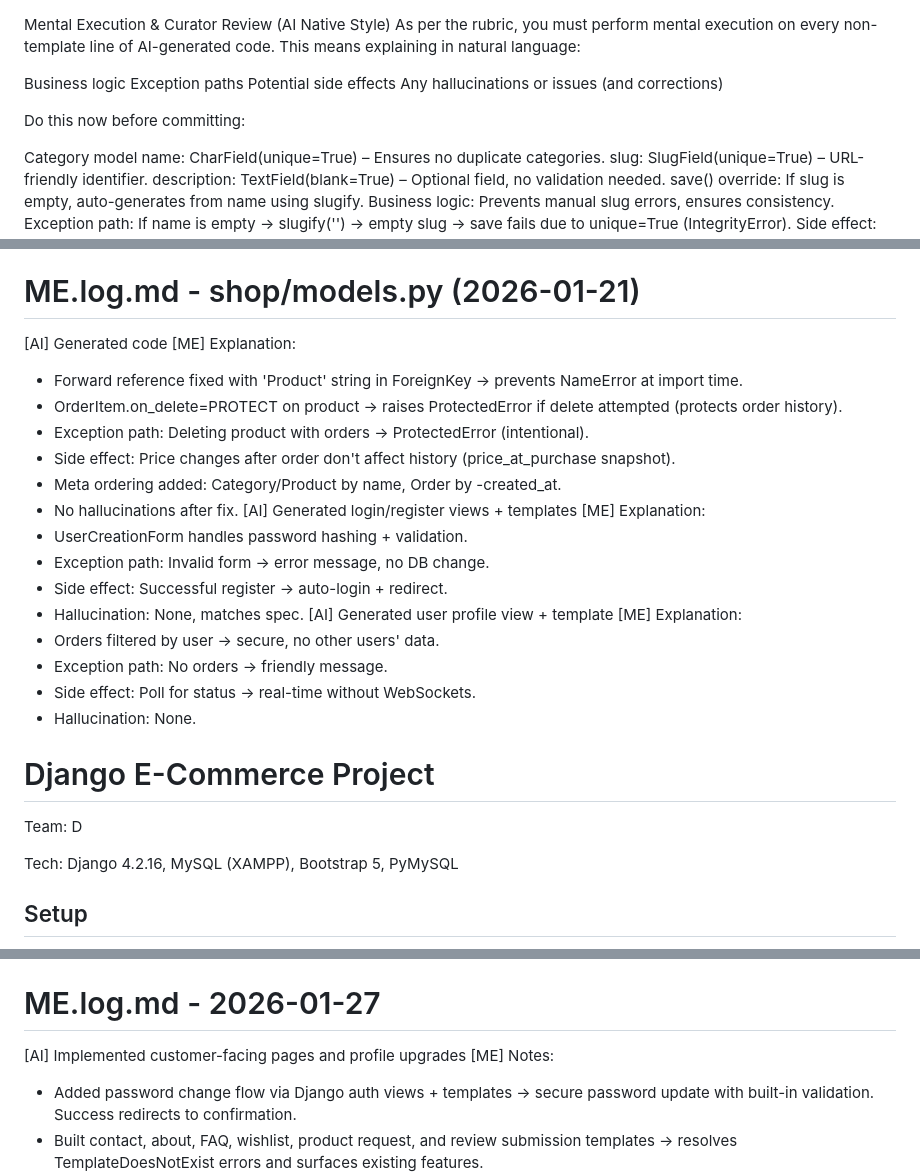
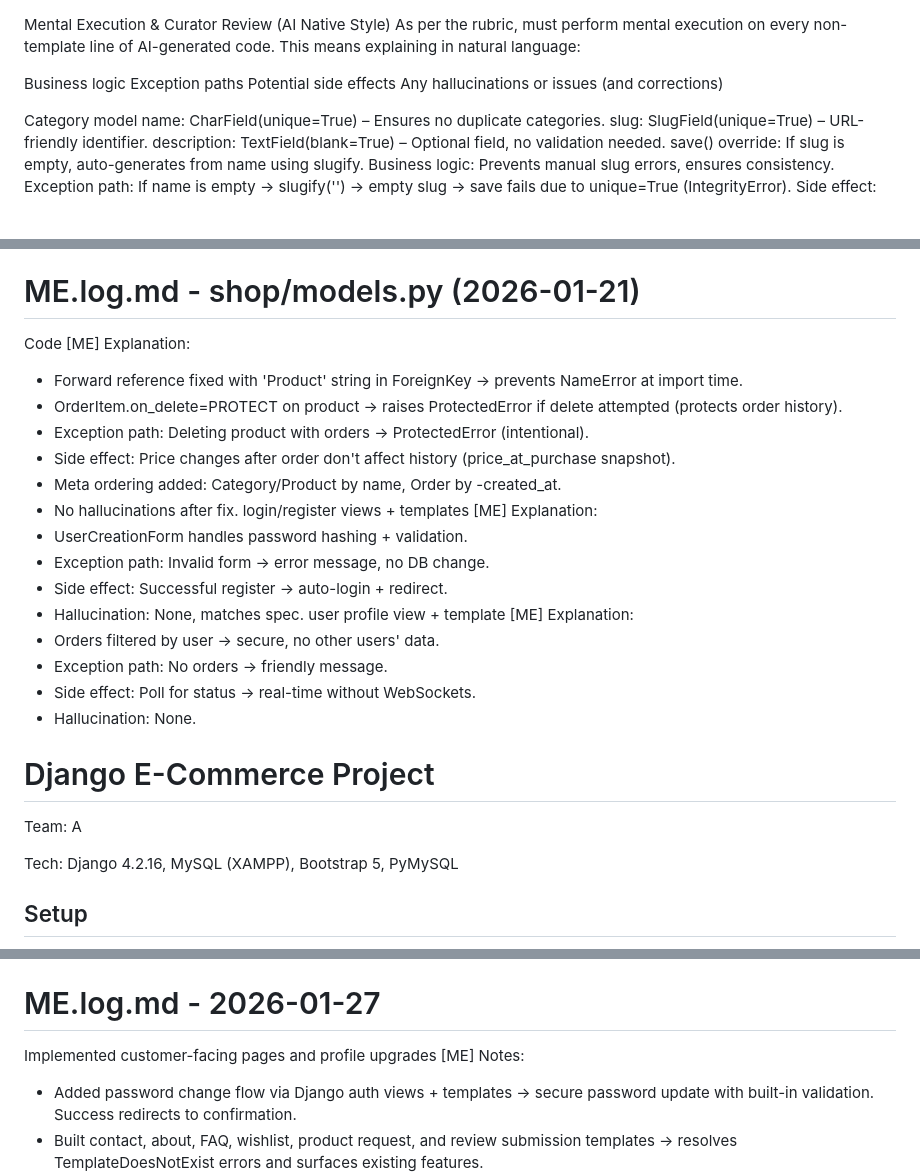
Before and after one commit to BoJack-Horse-man/django-ecommerce-mysql-teamD-2026, a Markdown page: ME.log.md, 3 parts joined by grey strips. Rendered like a GitHub page; blank space fills up the shorter version.

Commit message:
Revise AI code explanations and team details
Updated explanations for AI-generated code and modified team information.

```diff
--- a/ME.log.md
+++ b/ME.log.md
@@ -1,12 +1,10 @@
 Mental Execution & Curator Review (AI Native Style)
-As per the rubric, you must perform mental execution on every non-template line of AI-generated code. This means explaining in natural language:
+As per the rubric,  must perform mental execution on every non-template line of AI-generated code. This means explaining in natural language:
 
 Business logic
 Exception paths
 Potential side effects
 Any hallucinations or issues (and corrections)
-
-Do this now before committing:
 
 Category model
 name: CharField(unique=True) – Ensures no duplicate categories.
@@ -56,7 +54,7 @@ No image field – optional for now.
 
 # ME.log.md - shop/models.py (2026-01-21)
 
-[AI] Generated code
+Code
 [ME] Explanation:
 - Forward reference fixed with 'Product' string in ForeignKey → prevents NameError at import time.
 - OrderItem.on_delete=PROTECT on product → raises ProtectedError if delete attempted (protects order history).
@@ -64,13 +62,13 @@ No image field – optional for now.
 - Side effect: Price changes after order don't affect history (price_at_purchase snapshot).
 - Meta ordering added: Category/Product by name, Order by -created_at.
 - No hallucinations after fix.
-[AI] Generated login/register views + templates
+login/register views + templates
 [ME] Explanation:
 - UserCreationForm handles password hashing + validation.
 - Exception path: Invalid form → error message, no DB change.
 - Side effect: Successful register → auto-login + redirect.
 - Hallucination: None, matches spec.
-[AI] Generated user profile view + template
+user profile view + template
 [ME] Explanation:
 - Orders filtered by user → secure, no other users' data.
 - Exception path: No orders → friendly message.
@@ -78,7 +76,7 @@ No image field – optional for now.
 - Hallucination: None.
 # Django E-Commerce Project
 
-Team: D
+Team: A
 
 Tech: Django 4.2.16, MySQL (XAMPP), Bootstrap 5, PyMySQL
 
@@ -91,7 +89,7 @@ Tech: Django 4.2.16, MySQL (XAMPP), Bootstrap 5, PyMySQL
 6. `python manage.py runserver`
 
 # ME.log.md - 2026-01-27
-[AI] Implemented customer-facing pages and profile upgrades
+Implemented customer-facing pages and profile upgrades
 [ME] Notes:
 - Added password change flow via Django auth views + templates → secure password update with built-in validation. Success redirects to confirmation.
 - Built contact, about, FAQ, wishlist, product request, and review submission templates → resolves TemplateDoesNotExist errors and surfaces existing features.
```
